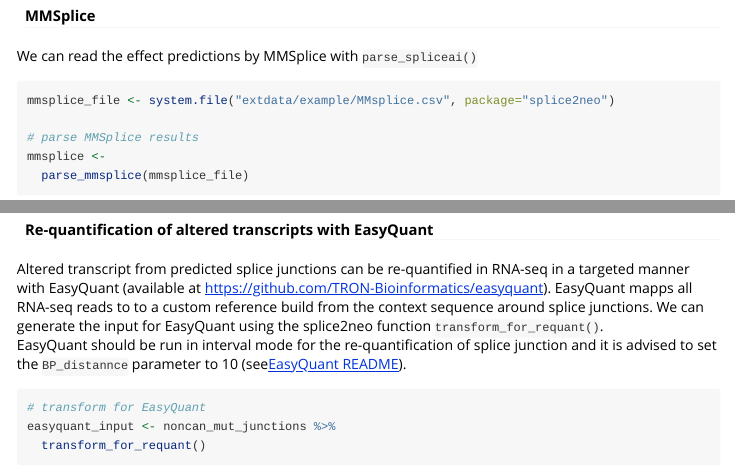
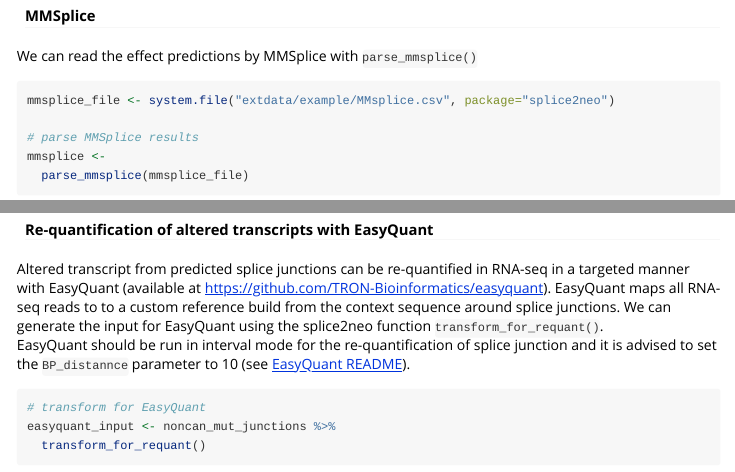
Before and after one commit to TRON-Bioinformatics/splice2neo, an R Markdown document (vignettes/splice2neo_workflow.Rmd): the page in a window 1100 px wide, from 5500 px down, and a second part further down, joined at a grey line. Rendered offline with R 4.5, knitr and Pandoc, with nearby package versions; some code elsewhere in the file could not run offline; long lines of code are wrapped; common packages that the code uses without loading them are loaded.

Commit message:
spelling corrections + vers

````diff
--- a/vignettes/splice2neo_workflow.Rmd
+++ b/vignettes/splice2neo_workflow.Rmd
@@ -233,7 +233,7 @@
 
 #### MMSplice
 
-We can read the effect predictions by MMSplice with `parse_spliceai()`
+We can read the effect predictions by MMSplice with `parse_mmsplice()`
 
 ```{r}
 mmsplice_file <- system.file("extdata/example/MMsplice.csv", package="splice2neo")
@@ -385,8 +385,8 @@
 
 #### Re-quantification of altered transcripts with EasyQuant
 
-Altered transcript from predicted splice junctions can be re-quantified in RNA-seq in a targeted manner with EasyQuant (available at  [https://github.com/TRON-Bioinformatics/easyquant](https://github.com/TRON-Bioinformatics/easyquant)). EasyQuant mapps all RNA-seq reads to to a custom reference build from the context sequence around splice junctions. We can generate the input for EasyQuant using the splice2neo function `transform_for_requant()`.
-EasyQuant should be run in interval mode for the re-quantification of splice junction and it is advised to set the `BP_distannce` parameter to 10 (see[EasyQuant README](https://github.com/TRON-Bioinformatics/easyquant)).
+Altered transcript from predicted splice junctions can be re-quantified in RNA-seq in a targeted manner with EasyQuant (available at  [https://github.com/TRON-Bioinformatics/easyquant](https://github.com/TRON-Bioinformatics/easyquant)). EasyQuant maps all RNA-seq reads to to a custom reference build from the context sequence around splice junctions. We can generate the input for EasyQuant using the splice2neo function `transform_for_requant()`.
+EasyQuant should be run in interval mode for the re-quantification of splice junction and it is advised to set the `BP_distannce` parameter to 10 (see [EasyQuant README](https://github.com/TRON-Bioinformatics/easyquant)).
 
 ```{r}
 # transform for EasyQuant
````
Also changed, not shown: vignettes/splice2neo_workflow.Rmd (6 more changed lines), 1 other file.
